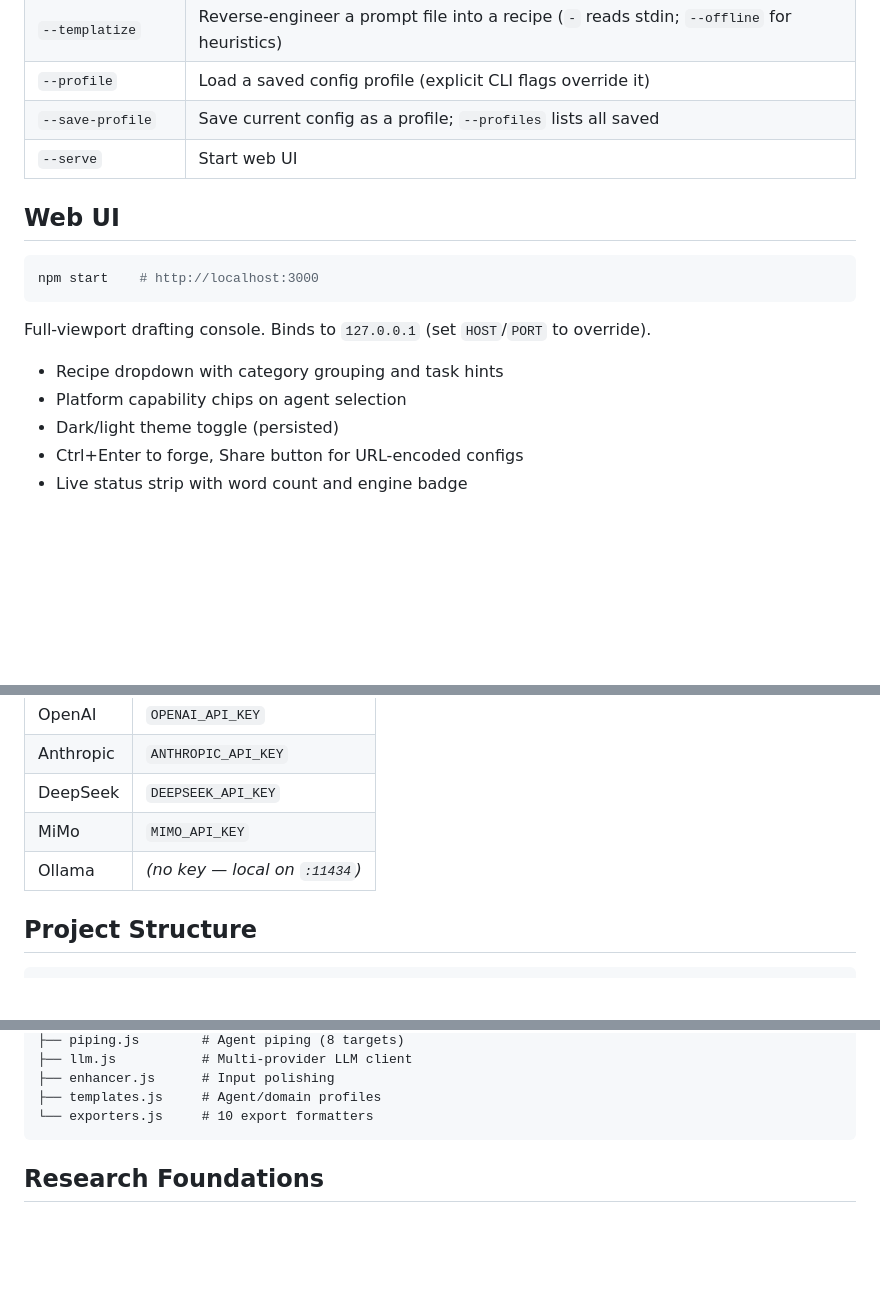
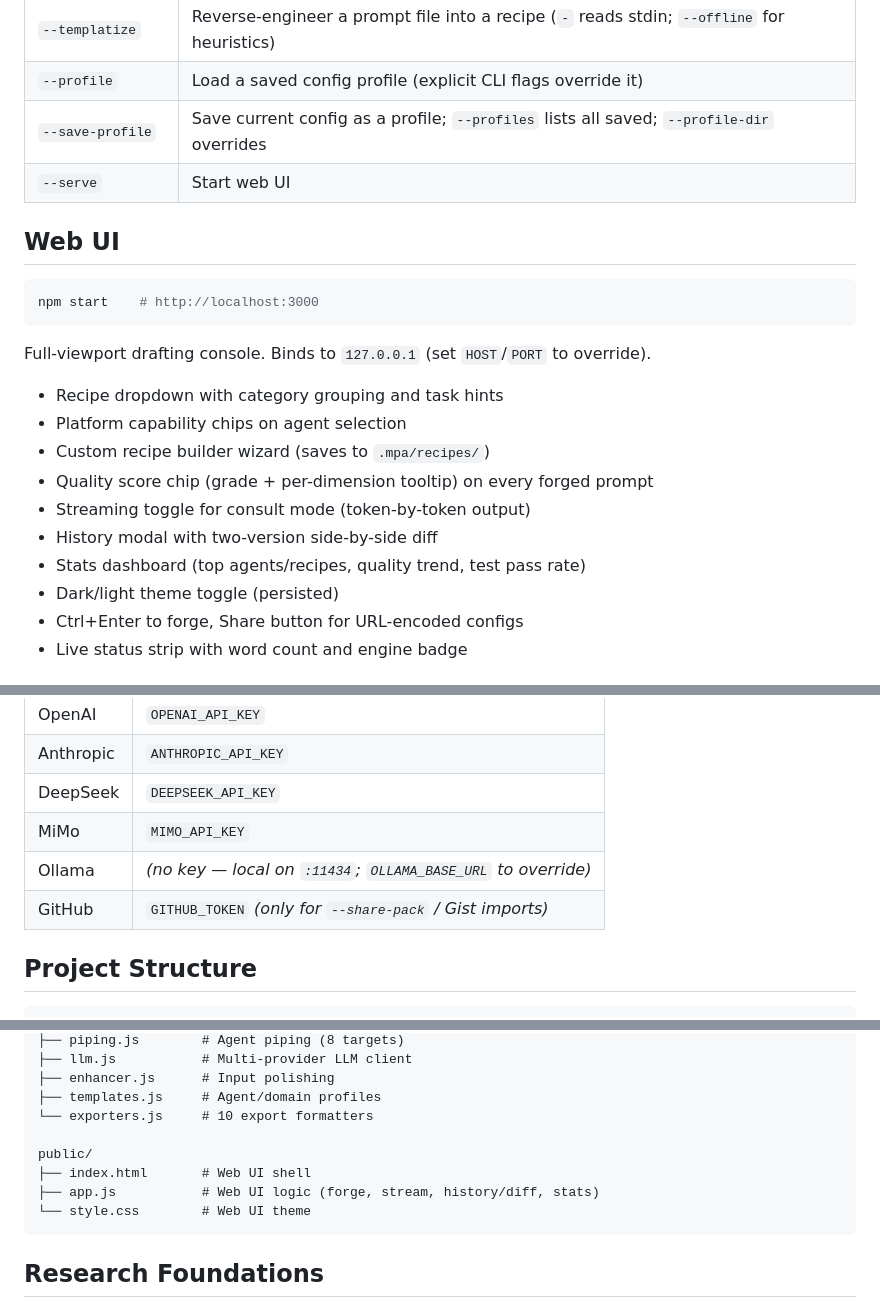
Before and after one commit to Ganron007/Meta-Prompt-Architect, a Markdown page: README.md, 3 parts joined by grey strips. GitHub-like rendering; folded sections open; blank space fills up the shorter version.

````diff
--- a/README.md
+++ b/README.md
@@ -164,7 +169,7 @@ The **Security Research** recipes implement a full 8-phase-gate methodology (G0
 | `--scanner` | Use a plugin scanner for project context (also in `--consult`) |
 | `--templatize` | Reverse-engineer a prompt file into a recipe (`-` reads stdin; `--offline` for heuristics) |
 | `--profile` | Load a saved config profile (explicit CLI flags override it) |
-| `--save-profile` | Save current config as a profile; `--profiles` lists all saved |
+| `--save-profile` | Save current config as a profile; `--profiles` lists all saved; `--profile-dir` overrides |
 | `--serve` | Start web UI |
 
 </details>
@@ -179,6 +184,11 @@ Full-viewport drafting console. Binds to `127.0.0.1` (set `HOST`/`PORT` to overr
 
 - Recipe dropdown with category grouping and task hints
 - Platform capability chips on agent selection
+- Custom recipe builder wizard (saves to `.mpa/recipes/`)
+- Quality score chip (grade + per-dimension tooltip) on every forged prompt
+- Streaming toggle for consult mode (token-by-token output)
+- History modal with two-version side-by-side diff
+- Stats dashboard (top agents/recipes, quality trend, test pass rate)
 - Dark/light theme toggle (persisted)
 - Ctrl+Enter to forge, Share button for URL-encoded configs
 - Live status strip with word count and engine badge
@@ -195,7 +205,8 @@ cp .env.example .env
 | Anthropic | `ANTHROPIC_API_KEY` |
 | DeepSeek | `DEEPSEEK_API_KEY` |
 | MiMo | `MIMO_API_KEY` |
-| Ollama | *(no key — local on `:11434`)* |
+| Ollama | *(no key — local on `:11434`; `OLLAMA_BASE_URL` to override)* |
+| GitHub | `GITHUB_TOKEN` *(only for `--share-pack` / Gist imports)* |
 
 ## Project Structure
 
@@ -228,6 +239,11 @@ src/
 ├── enhancer.js      # Input polishing
 ├── templates.js     # Agent/domain profiles
 └── exporters.js     # 10 export formatters
+
+public/
+├── index.html       # Web UI shell
+├── app.js           # Web UI logic (forge, stream, history/diff, stats)
+└── style.css        # Web UI theme
 ```
 
 ## Research Foundations
````
Also changed, not shown: other parts of README.md (+9 -4 lines).
